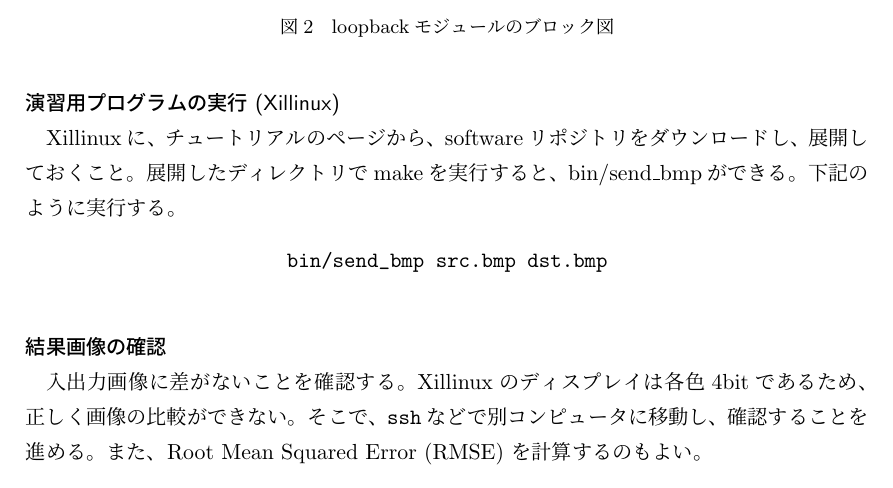
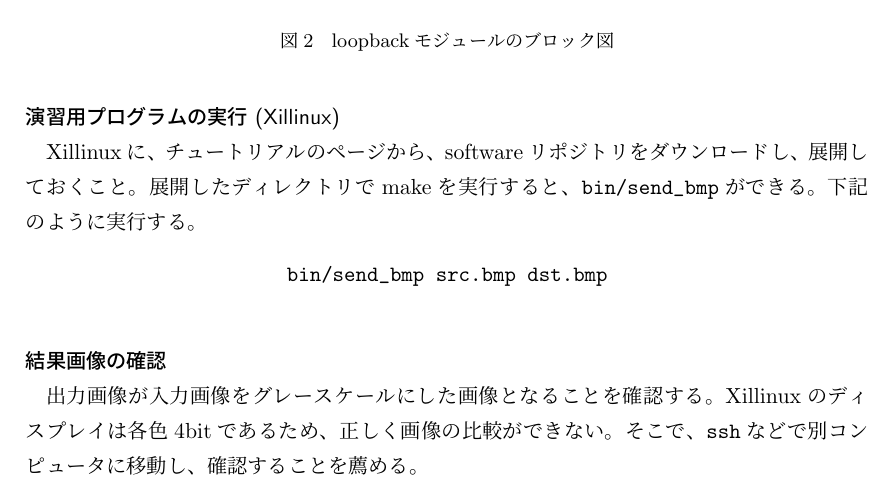
Before and after one commit to HDL-tutorial/documents, a LaTeX document (03_loopback.tex): part of page 3 of 3, cut so that both start at the same text. Compiled offline with pLaTeX and dvipdfmx.

Commit message:
ループバックの演習の結果を修正

```diff
--- a/03_loopback.tex
+++ b/03_loopback.tex
@@ -150,7 +150,7 @@ File locationはuserfiles/verilogとし、OKをクリック。
 Xillinuxに、チュートリアルのページから、
 softwareリポジトリをダウンロードし、展開しておくこと。
 展開したディレクトリでmakeを実行すると、
-bin/send\_bmpができる。
+\verb|bin/send_bmp|ができる。
 下記のように実行する。
 
 \begin{center}
@@ -158,11 +158,10 @@ bin/send\_bmpができる。
 \end{center}
 
 \subsubsection*{結果画像の確認}
-入出力画像に差がないことを確認する。
+出力画像が入力画像をグレースケールにした画像となることを確認する。
 Xillinuxのディスプレイは各色4bitであるため、
 正しく画像の比較ができない。
 そこで、\verb|ssh|などで別コンピュータに移動し、
-確認することを進める。
-また、Root Mean Squared Error (RMSE) を計算するのもよい。
+確認することを薦める。
 
 \end{document}
```
